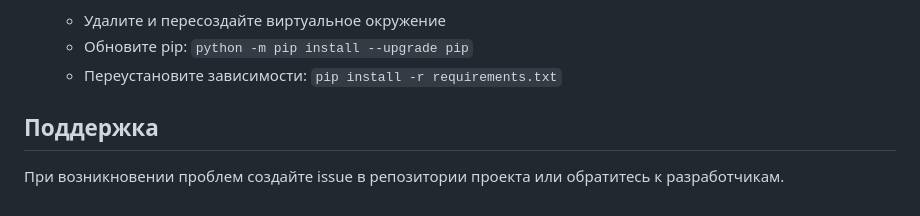
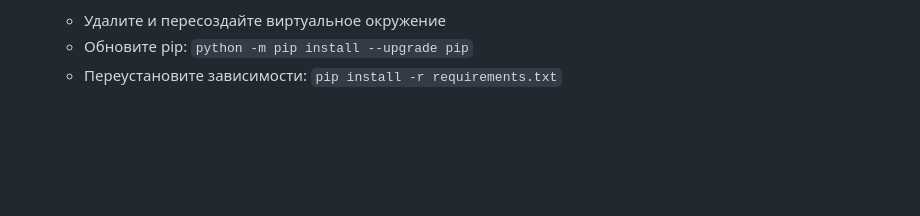
Before and after one commit to Vesimeu/WebSiteTravelAgenc, a Markdown page: README.md, the part around the change. Rendered like a GitHub page; blank space fills up the shorter version.

Commit message:
Правки 3

```diff
--- a/README.md
+++ b/README.md
@@ -143,7 +143,3 @@ TravelAgencyWebsite/
    - Удалите и пересоздайте виртуальное окружение
    - Обновите pip: `python -m pip install --upgrade pip`
    - Переустановите зависимости: `pip install -r requirements.txt`
-
-## Поддержка
-
-При возникновении проблем создайте issue в репозитории проекта или обратитесь к разработчикам.
```
